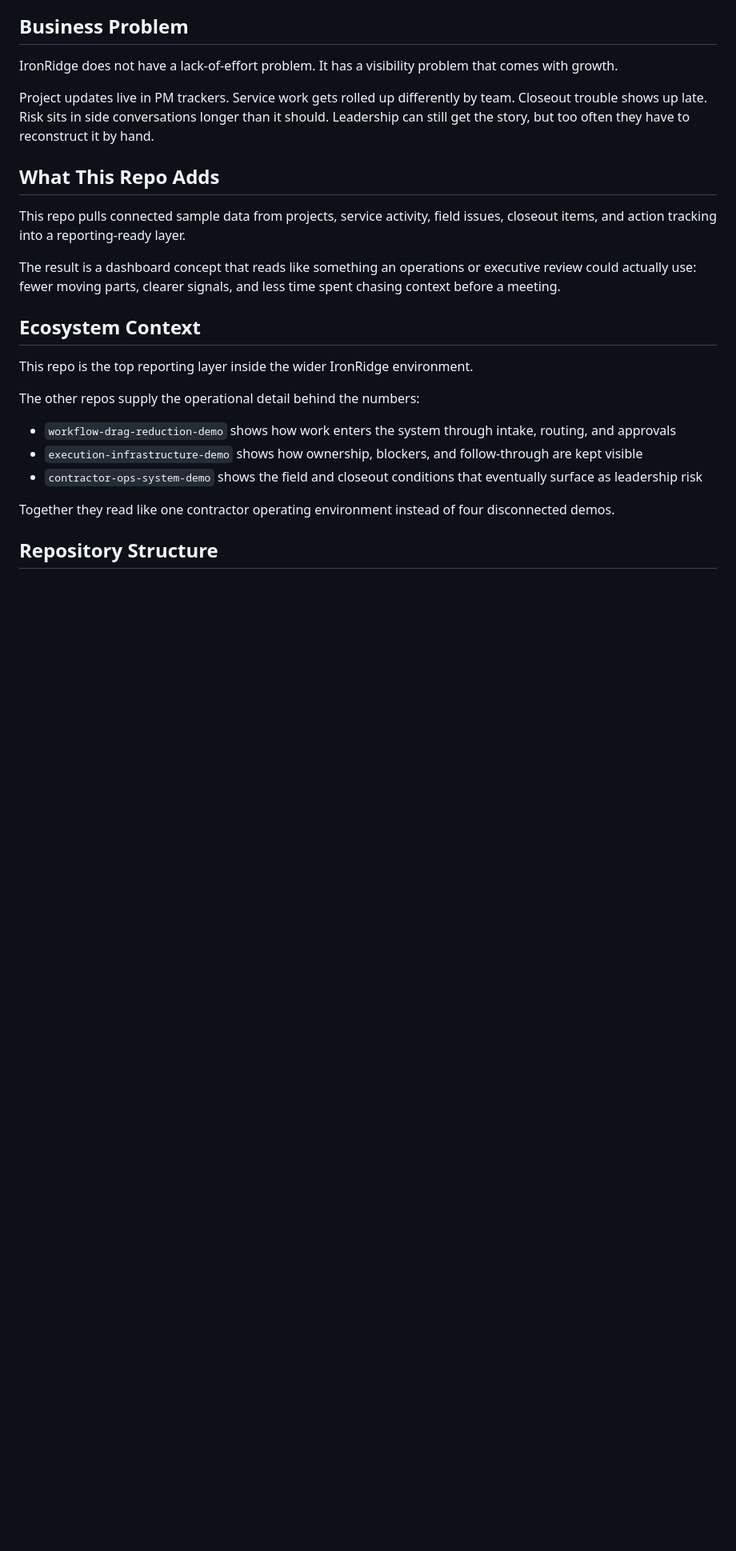
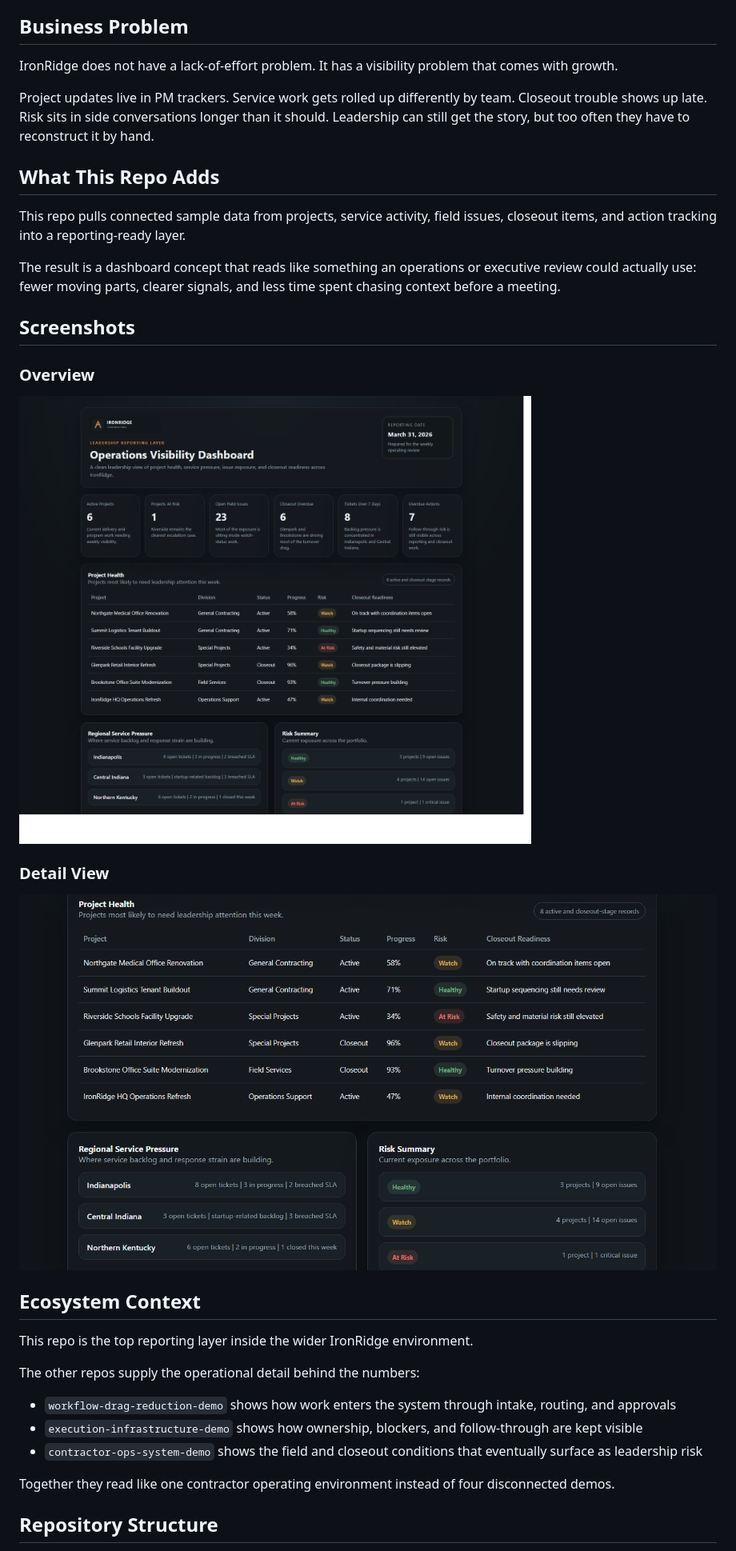
Before and after one commit to bdcrouch79/ops-visibility-demo, a Markdown page: README.md, the part around the change. Shown at 80% size. Rendered like a GitHub page; blank space fills up the shorter version.

Commit message:
Add screenshots to IronRidge repo readmes

```diff
--- a/README.md
+++ b/README.md
@@ -17,6 +17,14 @@ Project updates live in PM trackers. Service work gets rolled up differently by
 This repo pulls connected sample data from projects, service activity, field issues, closeout items, and action tracking into a reporting-ready layer.
 
 The result is a dashboard concept that reads like something an operations or executive review could actually use: fewer moving parts, clearer signals, and less time spent chasing context before a meeting.
+
+## Screenshots
+
+### Overview
+![Operations Visibility Dashboard Overview](docs/screenshots/hero-overview.png)
+
+### Detail View
+![Operations Visibility Dashboard Detail](docs/screenshots/detail-view.png)
 
 ## Ecosystem Context
 
```
